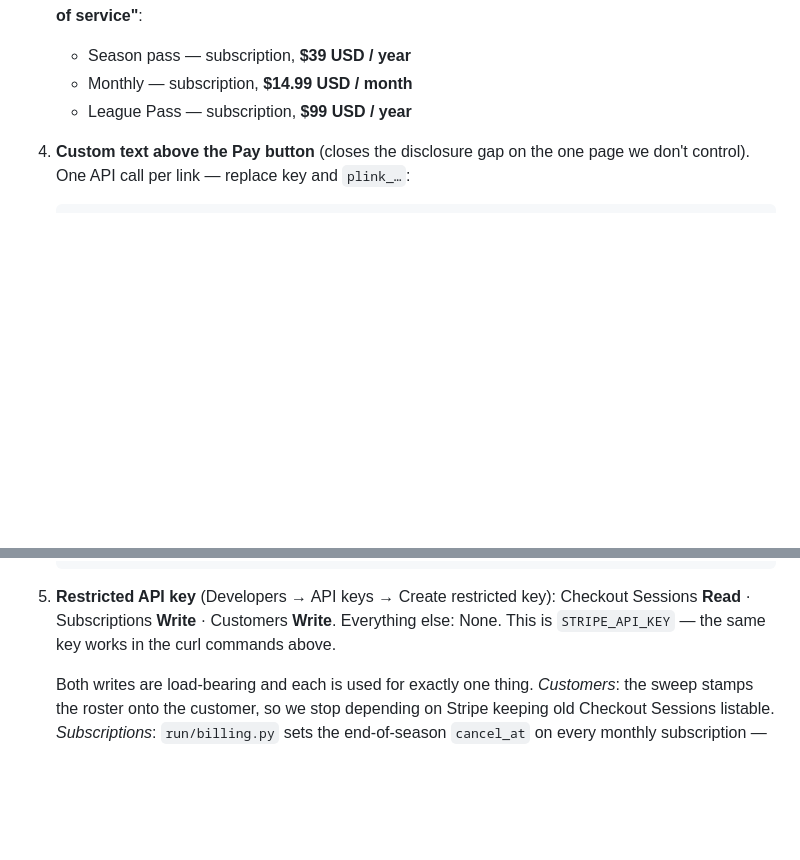
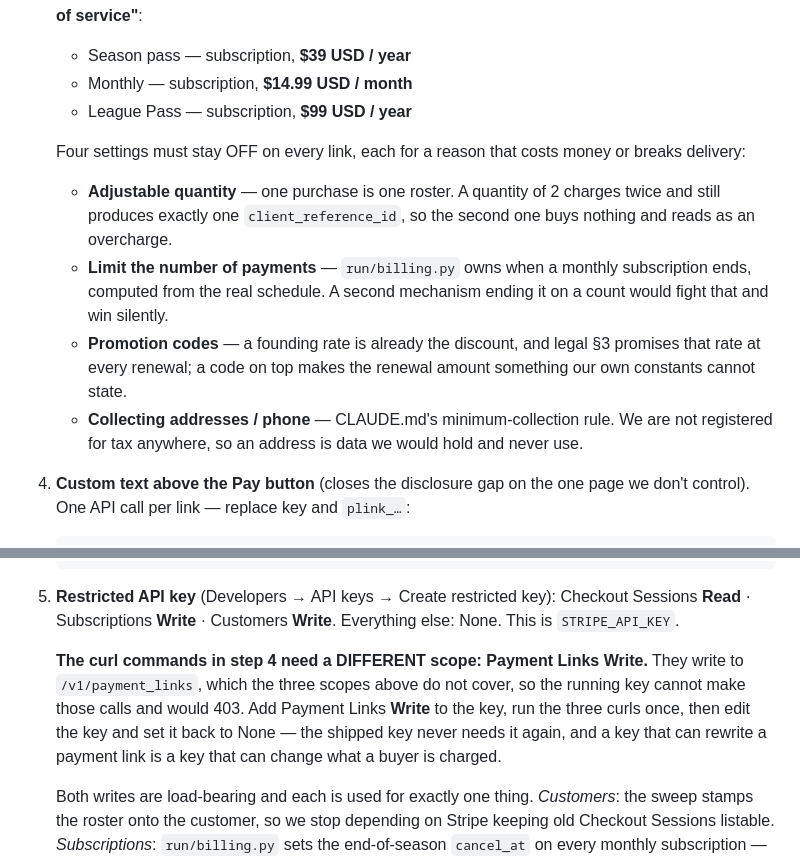
Before and after one commit to beatyourleague/beat-your-league, a Markdown page: LAUNCH.md, 2 parts joined by grey strips. Drawn GitHub-style; blank space fills up the shorter version.

Commit message:
The launch doc sent the key to the wrong scope, and named no link settings
Two corrections found while walking the Stripe steps for real.

The three custom_text curls write to /v1/payment_links, which none of the
key's three scopes (Checkout Sessions Read, Subscriptions Write, Customers
Write) covers — so "the same key works in the curl commands above" was wrong
and every one of them would have 403'd. Payment Links Write is added for those
three calls and removed afterwards: the shipped key never needs it, and a key
that can rewrite a payment link can change what a buyer is charged.

And the link settings that lose money were unnamed. Adjustable quantity
charges twice for one roster and still produces one client_reference_id, so
the second charge buys nothing. "Limit the number of payments" is a second
mechanism ending a subscription, which would fight run/billing.py's
schedule-derived stop and win silently. Promotion codes make the renewal
amount something our own constants cannot state, against legal section 3's
founding-rate promise. Address and phone collection is data we would hold and
never use.

````diff
--- a/LAUNCH.md
+++ b/LAUNCH.md
@@ -95,6 +95,21 @@ footer (only there — reports to paying subscribers are transactional).
    - Season pass — subscription, **$39 USD / year**
    - Monthly — subscription, **$14.99 USD / month**
    - League Pass — subscription, **$99 USD / year**
+
+   Four settings must stay OFF on every link, each for a reason that costs
+   money or breaks delivery:
+   - **Adjustable quantity** — one purchase is one roster. A quantity of 2
+     charges twice and still produces exactly one `client_reference_id`, so
+     the second one buys nothing and reads as an overcharge.
+   - **Limit the number of payments** — `run/billing.py` owns when a monthly
+     subscription ends, computed from the real schedule. A second mechanism
+     ending it on a count would fight that and win silently.
+   - **Promotion codes** — a founding rate is already the discount, and legal
+     §3 promises that rate at every renewal; a code on top makes the renewal
+     amount something our own constants cannot state.
+   - **Collecting addresses / phone** — CLAUDE.md's minimum-collection rule.
+     We are not registered for tax anywhere, so an address is data we would
+     hold and never use.
 4. **Custom text above the Pay button** (closes the disclosure gap on the one page we
    don't control). One API call per link — replace key and `plink_…`:
    ```bash
@@ -108,8 +123,15 @@ footer (only there — reports to paying subscribers are transactional).
    ```
 5. **Restricted API key** (Developers → API keys → Create restricted key):
    Checkout Sessions **Read** · Subscriptions **Write** · Customers **Write**.
-   Everything else: None. This is `STRIPE_API_KEY` — the same key works in the
-   curl commands above.
+   Everything else: None. This is `STRIPE_API_KEY`.
+
+   **The curl commands in step 4 need a DIFFERENT scope: Payment Links Write.**
+   They write to `/v1/payment_links`, which the three scopes above do not
+   cover, so the running key cannot make those calls and would 403. Add
+   Payment Links **Write** to the key, run the three curls once, then edit the
+   key and set it back to None — the shipped key never needs it again, and a
+   key that can rewrite a payment link is a key that can change what a buyer is
+   charged.
 
    Both writes are load-bearing and each is used for exactly one thing.
    *Customers*: the sweep stamps the roster onto the customer, so we stop
````
